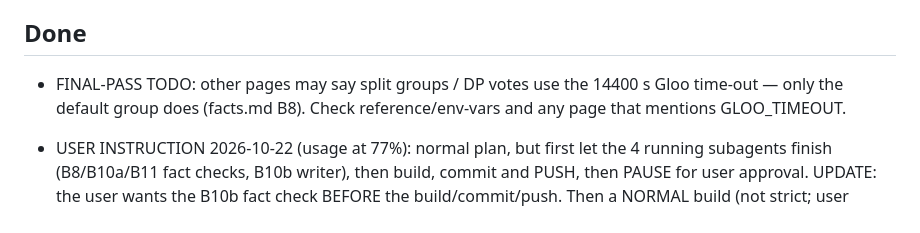
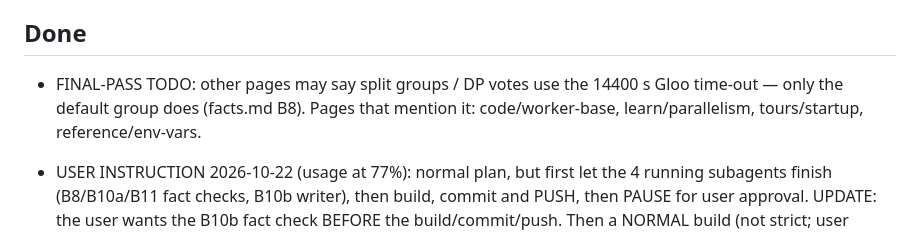
Before and after one commit to mrtpk/deepinfer-explainer, a Markdown page: progress.md, the part around the change. Rendered like a GitHub page.

Commit message:
progress: pages to check for the Gloo time-out claim
Co-Authored-By: Claude Opus 5.5 (1M context) <noreply@anthropic.com>

```diff
--- a/progress.md
+++ b/progress.md
@@ -44,7 +44,7 @@ Committed so far: Phase 1, D, B1, B2, B5a.
 
 ## Done
 
-- FINAL-PASS TODO: other pages may say split groups / DP votes use the 14400 s Gloo time-out — only the default group does (facts.md B8). Check reference/env-vars and any page that mentions GLOO_TIMEOUT.
+- FINAL-PASS TODO: other pages may say split groups / DP votes use the 14400 s Gloo time-out — only the default group does (facts.md B8). Pages that mention it: code/worker-base, learn/parallelism, tours/startup, reference/env-vars.
 
 - USER INSTRUCTION 2026-10-22 (usage at 77%): normal plan, but first let the 4 running subagents finish (B8/B10a/B11 fact checks, B10b writer), then build, commit and PUSH, then PAUSE for user approval. UPDATE: the user wants the B10b fact check BEFORE the build/commit/push. Then a NORMAL build (not strict; user decision 2026-10-22, because links to the deferred TileLang pages give expected warnings), commit, push, and pause. Final pass (consistency, site check) and README + final commit wait for user approval.
 
```
